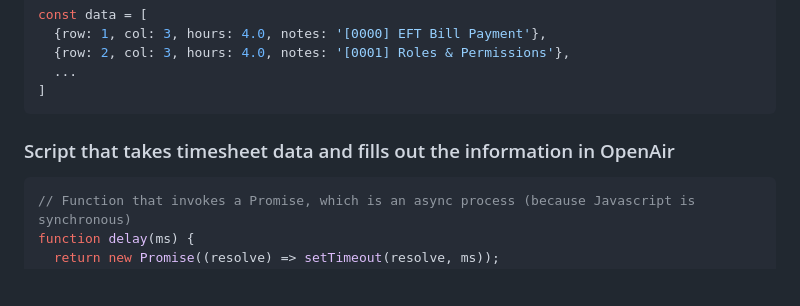
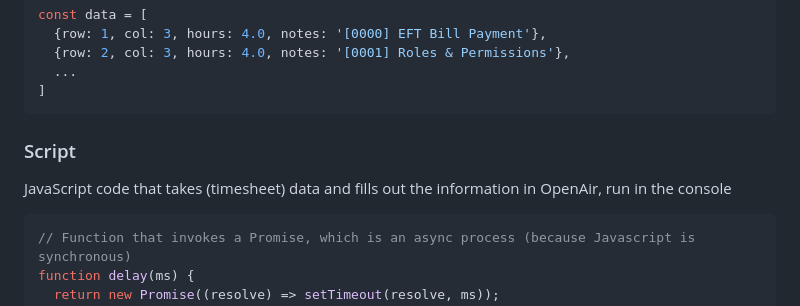
Before and after one commit to hoangcodes/OpenAir-Automation-Script, a Markdown page: README.md, the part around the change. Rendered like a GitHub page; blank space fills up the shorter version.

Commit message:
update readme for new cool website

````diff
--- a/README.md
+++ b/README.md
@@ -32,7 +32,9 @@ const data = [
 ]
 ```
 
-### Script that takes timesheet data and fills out the information in OpenAir
+### Script
+
+JavaScript code that takes (timesheet) data and fills out the information in OpenAir, run in the console
 
 ```js
 // Function that invokes a Promise, which is an async process (because Javascript is synchronous)
````
